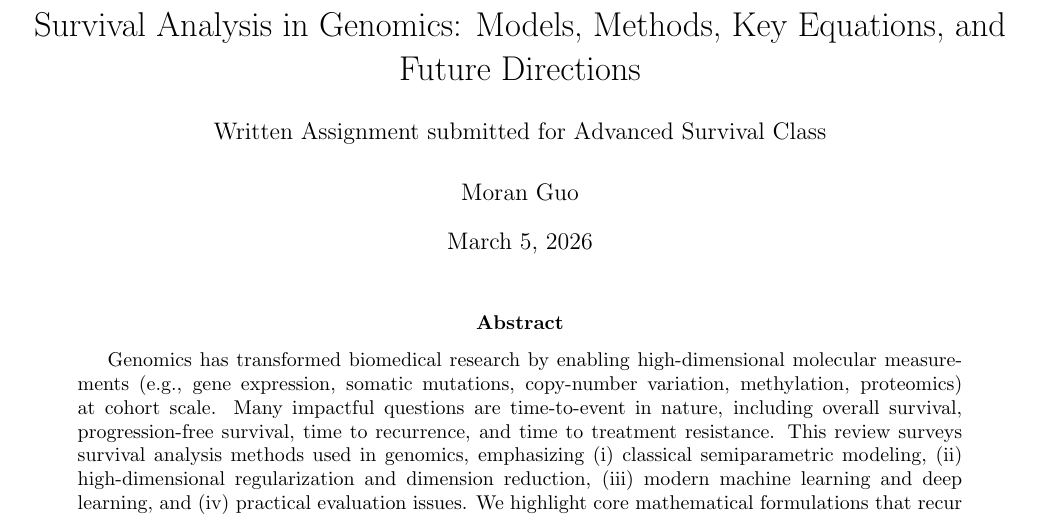
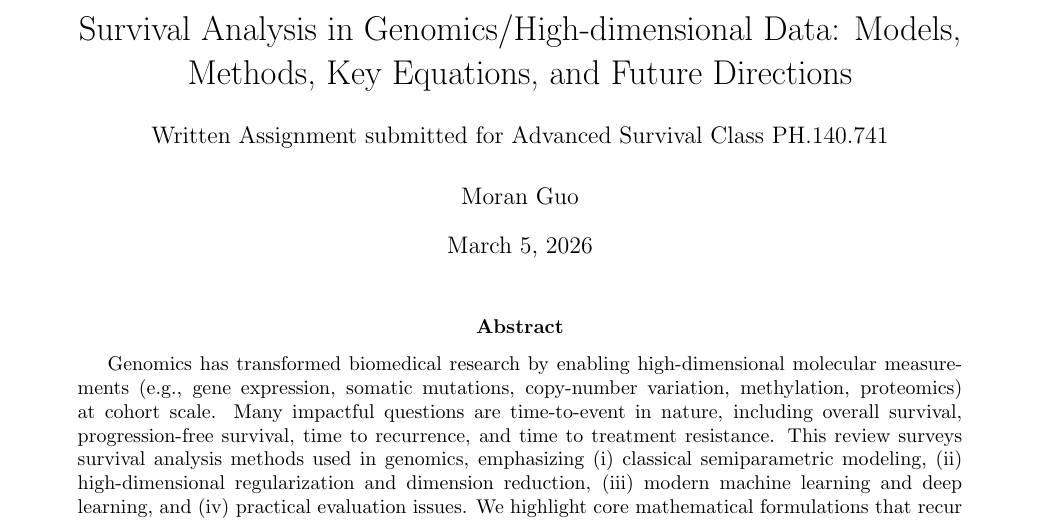
Before and after one commit to Raymond2Moran/Final_Assignment_Adv_Survival, a LaTeX paper (survival_analysis_in_genomics_review.tex): part of page 1 of 12, cut so that both start at the same text. Compiled offline with pdfLaTeX.

Commit message:
Minor changes in title

```diff
--- a/survival_analysis_in_genomics_review.tex
+++ b/survival_analysis_in_genomics_review.tex
@@ -9,7 +9,7 @@
 \usepackage{tabularx}
 \usepackage{array}
 
-\title{Survival Analysis in Genomics: Models, Methods, Key Equations, and Future Directions \\ \vspace{1em} \large{Written Assignment submitted for Advanced Survival Class}}
+\title{Survival Analysis in Genomics/High-dimensional Data: Models, Methods, Key Equations, and Future Directions \\ \vspace{1em} \large{Written Assignment submitted for Advanced Survival Class PH.140.741}}
 \author{Moran Guo}
 \date{\today}
 
```
